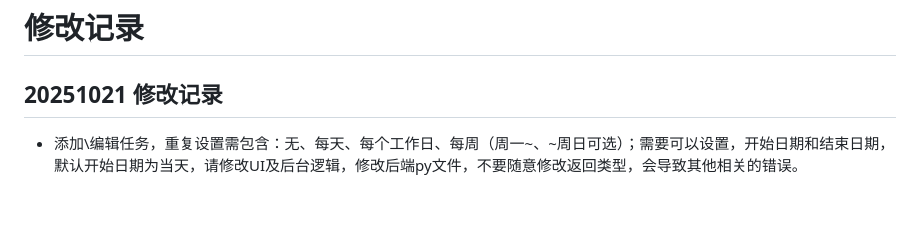
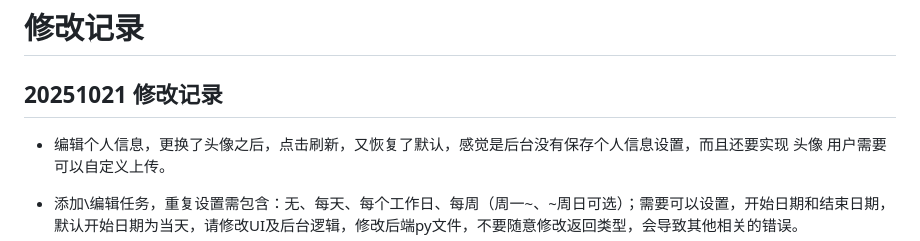
Before and after one commit to tabortao/HomeRecord, a Markdown page: docs/PRD/修改记录.md, the part around the change. Rendered like a GitHub page; blank space fills up the shorter version.

Commit message:
docs(PRD): 更新产品需求文档中的修改记录
- 添加头像上传功能需求描述
- 完善重复任务设置的需求细节
- 补充UI美化需求说明

```diff
--- a/docs/PRD/修改记录.md
+++ b/docs/PRD/修改记录.md
@@ -1,6 +1,9 @@
 # 修改记录
 
 ## 20251021 修改记录
+
+- 编辑个人信息，更换了头像之后，点击刷新，又恢复了默认，感觉是后台没有保存个人信息设置，而且还要实现 头像  用户需要可以自定义上传。
+
 
 - 添加\编辑任务，重复设置需包含：无、每天、每个工作日、每周（周一~、~周日可选）；需要可以设置，开始日期和结束日期，默认开始日期为当天，请修改UI及后台逻辑，修改后端py文件，不要随意修改返回类型，会导致其他相关的错误。
 - 需整体美化添加\编辑任务窗口，使其排版、布局更漂亮美观、符合学生审美
```
